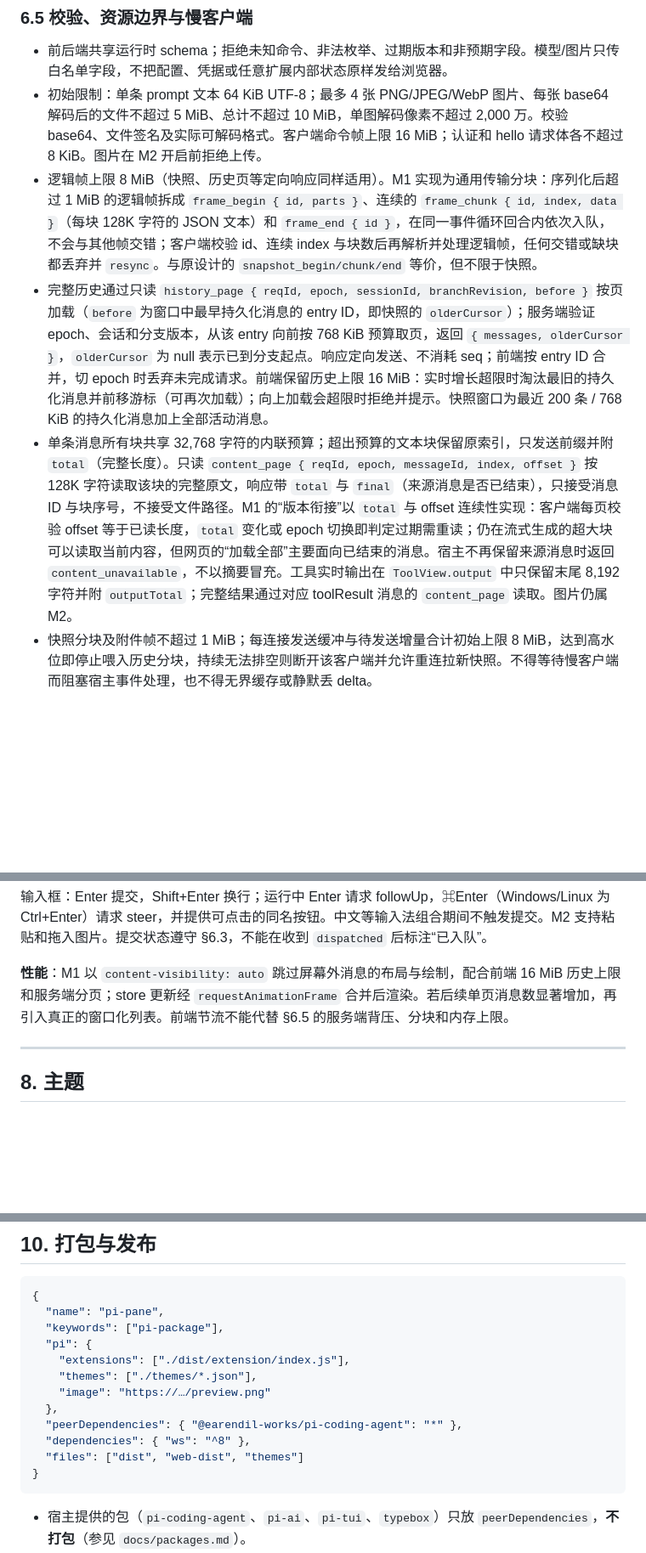
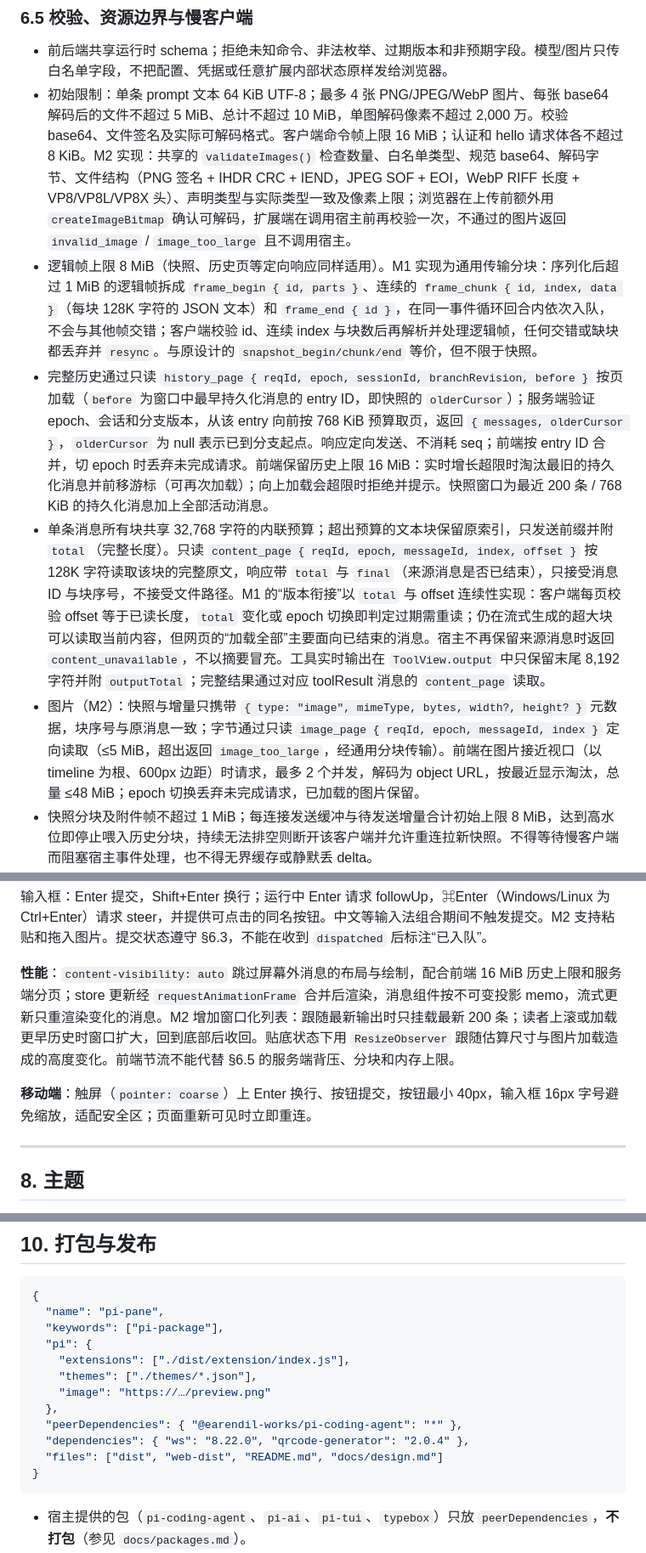
Before and after one commit to lilibonk/pi-pane, a Markdown page: docs/design.md, 3 parts joined by grey strips. Shown at 85% size. Drawn GitHub-style; blank space fills up the shorter version.

````diff
--- a/docs/design.md
+++ b/docs/design.md
@@ -282,10 +282,11 @@ Hub 在调用宿主前预留命令记录，按 `clientId + commandNo` 去重，
 ### 6.5 校验、资源边界与慢客户端
 
 - 前后端共享运行时 schema；拒绝未知命令、非法枚举、过期版本和非预期字段。模型/图片只传白名单字段，不把配置、凭据或任意扩展内部状态原样发给浏览器。
-- 初始限制：单条 prompt 文本 64 KiB UTF-8；最多 4 张 PNG/JPEG/WebP 图片、每张 base64 解码后的文件不超过 5 MiB、总计不超过 10 MiB，单图解码像素不超过 2,000 万。校验 base64、文件签名及实际可解码格式。客户端命令帧上限 16 MiB；认证和 hello 请求体各不超过 8 KiB。图片在 M2 开启前拒绝上传。
+- 初始限制：单条 prompt 文本 64 KiB UTF-8；最多 4 张 PNG/JPEG/WebP 图片、每张 base64 解码后的文件不超过 5 MiB、总计不超过 10 MiB，单图解码像素不超过 2,000 万。校验 base64、文件签名及实际可解码格式。客户端命令帧上限 16 MiB；认证和 hello 请求体各不超过 8 KiB。M2 实现：共享的 `validateImages()` 检查数量、白名单类型、规范 base64、解码字节、文件结构（PNG 签名 + IHDR CRC + IEND，JPEG SOF + EOI，WebP RIFF 长度 + VP8/VP8L/VP8X 头）、声明类型与实际类型一致及像素上限；浏览器在上传前额外用 `createImageBitmap` 确认可解码，扩展端在调用宿主前再校验一次，不通过的图片返回 `invalid_image` / `image_too_large` 且不调用宿主。
 - 逻辑帧上限 8 MiB（快照、历史页等定向响应同样适用）。M1 实现为通用传输分块：序列化后超过 1 MiB 的逻辑帧拆成 `frame_begin { id, parts }`、连续的 `frame_chunk { id, index, data }`（每块 128K 字符的 JSON 文本）和 `frame_end { id }`，在同一事件循环回合内依次入队，不会与其他帧交错；客户端校验 id、连续 index 与块数后再解析并处理逻辑帧，任何交错或缺块都丢弃并 `resync`。与原设计的 `snapshot_begin/chunk/end` 等价，但不限于快照。
 - 完整历史通过只读 `history_page { reqId, epoch, sessionId, branchRevision, before }` 按页加载（`before` 为窗口中最早持久化消息的 entry ID，即快照的 `olderCursor`）；服务端验证 epoch、会话和分支版本，从该 entry 向前按 768 KiB 预算取页，返回 `{ messages, olderCursor }`，`olderCursor` 为 null 表示已到分支起点。响应定向发送、不消耗 seq；前端按 entry ID 合并，切 epoch 时丢弃未完成请求。前端保留历史上限 16 MiB：实时增长超限时淘汰最旧的持久化消息并前移游标（可再次加载）；向上加载会超限时拒绝并提示。快照窗口为最近 200 条 / 768 KiB 的持久化消息加上全部活动消息。
-- 单条消息所有块共享 32,768 字符的内联预算；超出预算的文本块保留原索引，只发送前缀并附 `total`（完整长度）。只读 `content_page { reqId, epoch, messageId, index, offset }` 按 128K 字符读取该块的完整原文，响应带 `total` 与 `final`（来源消息是否已结束），只接受消息 ID 与块序号，不接受文件路径。M1 的“版本衔接”以 `total` 与 offset 连续性实现：客户端每页校验 offset 等于已读长度，`total` 变化或 epoch 切换即判定过期需重读；仍在流式生成的超大块可以读取当前内容，但网页的“加载全部”主要面向已结束的消息。宿主不再保留来源消息时返回 `content_unavailable`，不以摘要冒充。工具实时输出在 `ToolView.output` 中只保留末尾 8,192 字符并附 `outputTotal`；完整结果通过对应 toolResult 消息的 `content_page` 读取。图片仍属 M2。
+- 单条消息所有块共享 32,768 字符的内联预算；超出预算的文本块保留原索引，只发送前缀并附 `total`（完整长度）。只读 `content_page { reqId, epoch, messageId, index, offset }` 按 128K 字符读取该块的完整原文，响应带 `total` 与 `final`（来源消息是否已结束），只接受消息 ID 与块序号，不接受文件路径。M1 的“版本衔接”以 `total` 与 offset 连续性实现：客户端每页校验 offset 等于已读长度，`total` 变化或 epoch 切换即判定过期需重读；仍在流式生成的超大块可以读取当前内容，但网页的“加载全部”主要面向已结束的消息。宿主不再保留来源消息时返回 `content_unavailable`，不以摘要冒充。工具实时输出在 `ToolView.output` 中只保留末尾 8,192 字符并附 `outputTotal`；完整结果通过对应 toolResult 消息的 `content_page` 读取。
+- 图片（M2）：快照与增量只携带 `{ type: "image", mimeType, bytes, width?, height? }` 元数据，块序号与原消息一致；字节通过只读 `image_page { reqId, epoch, messageId, index }` 定向读取（≤5 MiB，超出返回 `image_too_large`，经通用分块传输）。前端在图片接近视口（以 timeline 为根、600px 边距）时请求，最多 2 个并发，解码为 object URL，按最近显示淘汰，总量 ≤48 MiB；epoch 切换丢弃未完成请求，已加载的图片保留。
 - 快照分块及附件帧不超过 1 MiB；每连接发送缓冲与待发送增量合计初始上限 8 MiB，达到高水位即停止喂入历史分块，持续无法排空则断开该客户端并允许重连拉新快照。不得等待慢客户端而阻塞宿主事件处理，也不得无界缓存或静默丢 delta。
 - 大工具结果显示限长摘要和明确截断标记，可按需读取宿主仍保留的完整结果；实时投影只保存每个工具的最新 partial。持久化历史采用索引/分页，避免复制完整会话多份。资源上限由 M0 压测调优，并保留在发布配置与验收记录中。
 - 所有解析/归一化/网络错误都在扩展边界捕获；限流按连接和 Hub 总量执行。首次 hello 限时 5 秒；心跳超时、异常关闭和重绑失败统一走幂等清理。
@@ -309,7 +310,9 @@ M0 Spike 的有界预览（200 条/512 KiB、无分页）已由 M1 替换为上
 
 输入框：Enter 提交，Shift+Enter 换行；运行中 Enter 请求 followUp，⌘Enter（Windows/Linux 为 Ctrl+Enter）请求 steer，并提供可点击的同名按钮。中文等输入法组合期间不触发提交。M2 支持粘贴和拖入图片。提交状态遵守 §6.3，不能在收到 `dispatched` 后标注“已入队”。
 
-**性能**：M1 以 `content-visibility: auto` 跳过屏幕外消息的布局与绘制，配合前端 16 MiB 历史上限和服务端分页；store 更新经 `requestAnimationFrame` 合并后渲染。若后续单页消息数显著增加，再引入真正的窗口化列表。前端节流不能代替 §6.5 的服务端背压、分块和内存上限。
+**性能**：`content-visibility: auto` 跳过屏幕外消息的布局与绘制，配合前端 16 MiB 历史上限和服务端分页；store 更新经 `requestAnimationFrame` 合并后渲染，消息组件按不可变投影 memo，流式更新只重渲染变化的消息。M2 增加窗口化列表：跟随最新输出时只挂载最新 200 条；读者上滚或加载更早历史时窗口扩大，回到底部后收回。贴底状态下用 `ResizeObserver` 跟随估算尺寸与图片加载造成的高度变化。前端节流不能代替 §6.5 的服务端背压、分块和内存上限。
+
+**移动端**：触屏（`pointer: coarse`）上 Enter 换行、按钮提交，按钮最小 40px，输入框 16px 字号避免缩放，适配安全区；页面重新可见时立即重连。
 
 ---
 
@@ -382,8 +387,8 @@ M0 Spike 的有界预览（200 条/512 KiB、无分页）已由 M1 替换为上
     "image": "https://…/preview.png"
   },
   "peerDependencies": { "@earendil-works/pi-coding-agent": "*" },
-  "dependencies": { "ws": "^8" },
-  "files": ["dist", "web-dist", "themes"]
+  "dependencies": { "ws": "8.22.0", "qrcode-generator": "2.0.4" },
+  "files": ["dist", "web-dist", "README.md", "docs/design.md"]
 }
 ```
 
````
Also changed, not shown: other parts of docs/design.md (+10 -7 lines), README.md (+72 -32 lines), docs/m2-status.md (added, +102 -0 lines), docs/preview.png (added), 12 other files.
